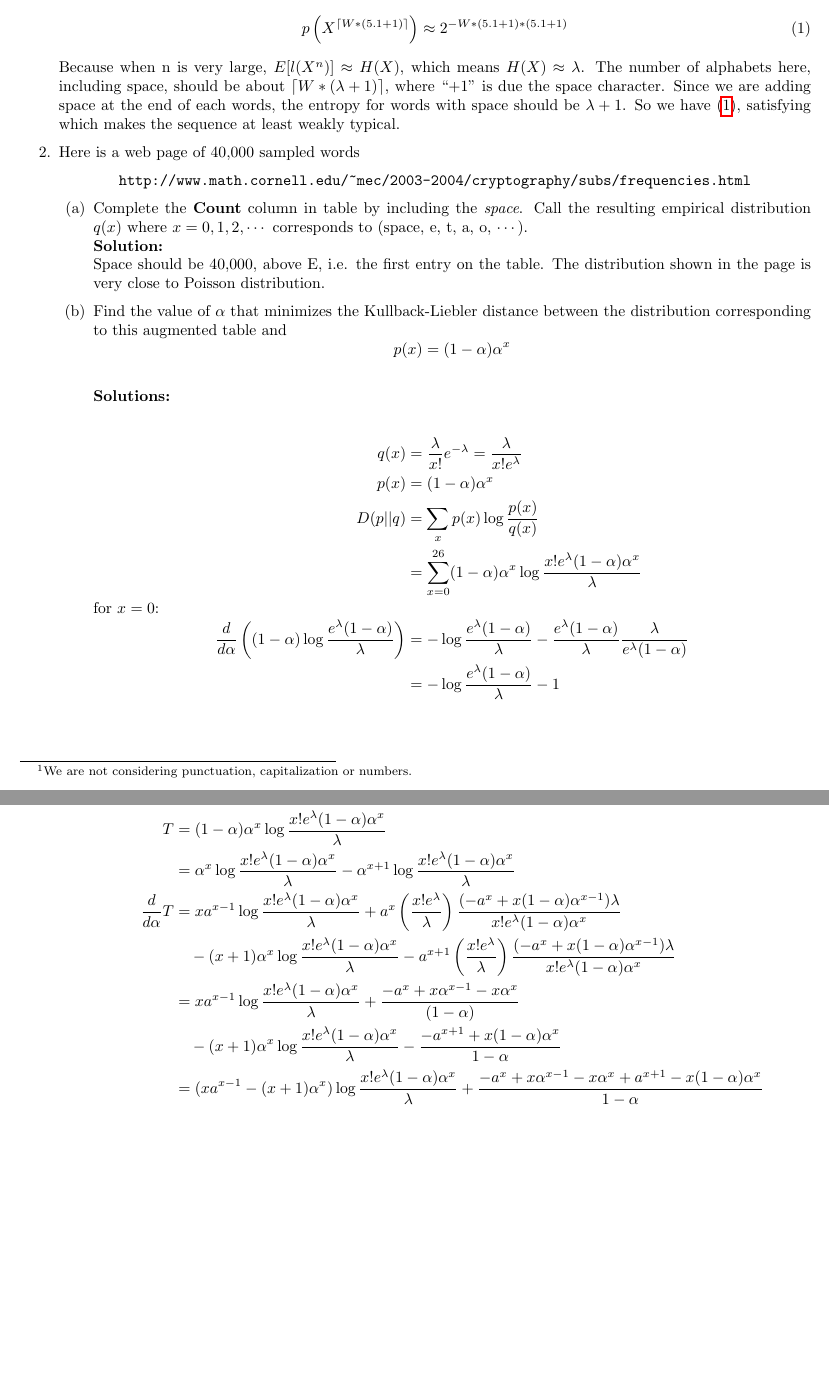
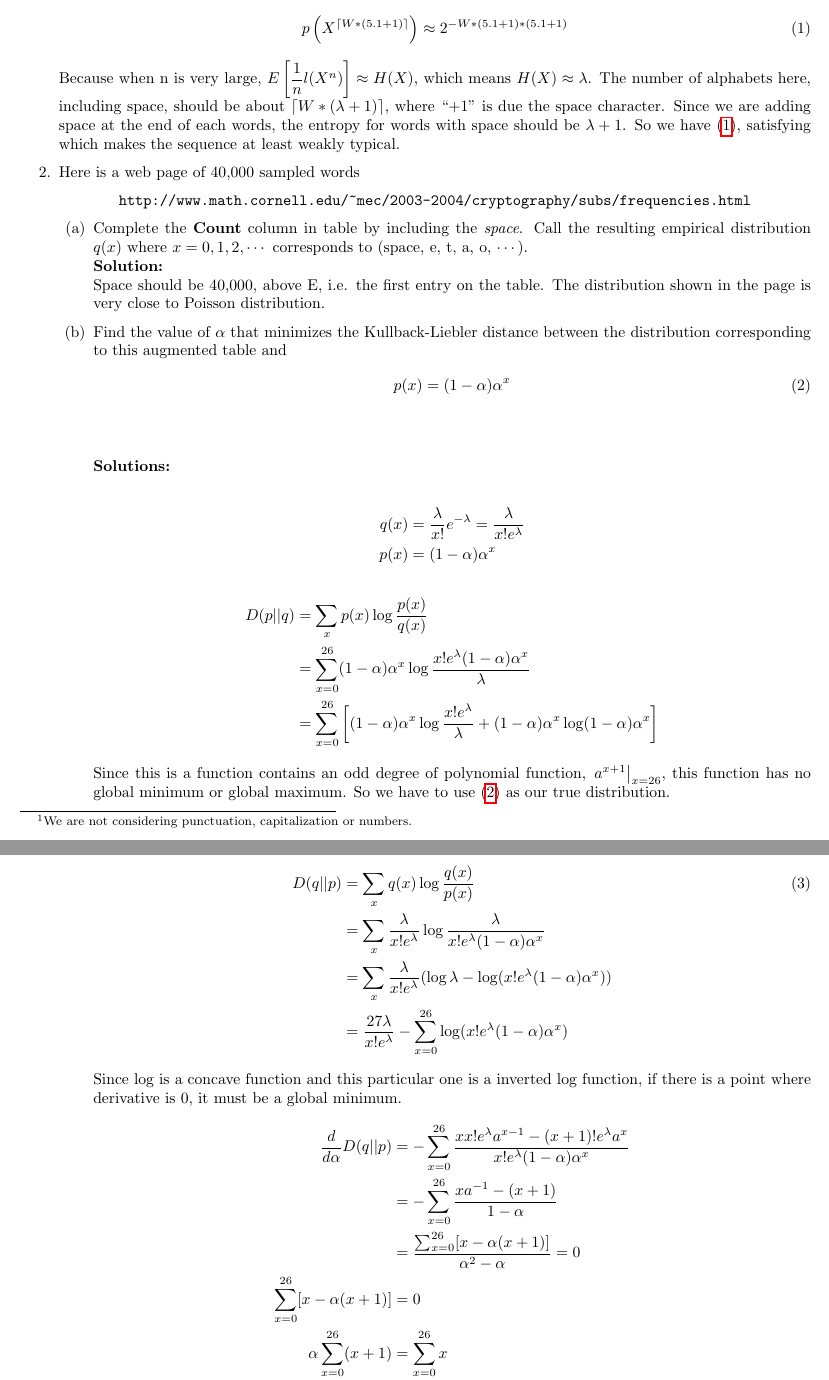
Before and after one commit to malloc82/ELC5370, a LaTeX document (doc/midterm/problem3.tex): two parts of pages 1 and 2 of 2, joined at a grey line, cut so that both start at the same text, the shorter picture padded with empty space. Compiled offline with pdfLaTeX.

Commit message:
problem 3b kinda solved.

```diff
--- a/doc/midterm/problem3.tex
+++ b/doc/midterm/problem3.tex
@@ -17,7 +17,7 @@ The average word in English is $\lambda =5.1$ letters.
   \begin{align}
     p\left(X^{\ceil{W*(5.1 + 1)}}\right) & \approx 2^{-W*(5.1 + 1)*(5.1 + 1)} \label{problem3_1}
   \end{align}
-  Because when n is very large, $E[l(X^n)] \approx H(X)$, which means $H(X) \approx \lambda$. The number of alphabets
+  Because when n is very large, $E\left[\df{1}{n}l(X^n)\right] \approx H(X)$, which means $H(X) \approx \lambda$. The number of alphabets
   here, including space, should be about $\ceil{W * (\lambda + 1)}$, where ``+1'' is due the space character. Since
   we are adding space at the end of each words, the entropy for words with space should be $\lambda + 1$. So we have
   (\ref{problem3_1}), satisfying which makes the sequence at least weakly typical.
@@ -35,38 +35,71 @@ The average word in English is $\lambda =5.1$ letters.
 
   \item Find the value of $\alpha$ that minimizes the Kullback-Liebler distance between the distribution corresponding
     to this augmented table and
-    $$p(x) = (1-\alpha) \alpha^x $$ \\
+    \begin{align}
+      p(x) = (1-\alpha) \alpha^x \label{eq:p3b_p(x)}
+    \end{align}
+    $$ $$ \\
     \textbf{Solutions:}\\
     \begin{align*}
       q(x) & = \df{\lambda}{x!}e^{-\lambda} = \df{\lambda}{x! e^{\lambda}} \\
-      p(x) & = (1-\alpha) \alpha^x \\
+      p(x) & = (1-\alpha) \alpha^x
+    \end{align*}
+    \begin{align*}
       D(p||q) & = \sum_x p(x)\log \df{p(x)}{q(x)}\\
-           & = \sum_{x=0}^{26} (1-\alpha) \alpha^x \log \df{x!e^{\lambda}(1-\alpha) \alpha^x}{\lambda} \\
-      \shortintertext{for $x=0$:}
-      \df{d}{d\alpha}\left((1-\alpha) \log\df{e^{\lambda}(1 - \alpha)}{\lambda}\right)
-           & = -\log\df{e^{\lambda}(1 - \alpha)}{\lambda}
-             - \df{e^{\lambda}(1 - \alpha)}{\lambda} \df{\lambda}{e^{\lambda}(1 - \alpha)} \\
-           & = -\log\df{e^{\lambda}(1 - \alpha)}{\lambda} - 1 \\
-     \end{align*}
-     \begin{align*}
-      \shortintertext{for $x = 1, 2, \dots, 26$, let:}
-      T & = (1-\alpha) \alpha^x \log \df{x!e^{\lambda}(1-\alpha) \alpha^x}{\lambda} \\
-           & = \alpha^x\log \df{x!e^{\lambda}(1-\alpha) \alpha^x}{\lambda} -
-             \alpha^{x+1}\log \df{x!e^{\lambda}(1-\alpha) \alpha^x}{\lambda} \\
-      \df{d}{d\alpha} T
-           & = xa^{x-1}\log \df{x!e^{\lambda}(1-\alpha) \alpha^x}{\lambda}
-             + a^x \left( \df{x!e^{\lambda}}{\lambda} \right)
-             \df{(-a^x + x(1 - \alpha)\alpha^{x-1})\lambda}{x!e^{\lambda}(1-\alpha) \alpha^x} \\
-           & \quad - (x+1)\alpha^x\log \df{x!e^{\lambda}(1-\alpha) \alpha^x}{\lambda}
-             - a^{x+1} \left( \df{x!e^{\lambda}}{\lambda} \right)
-             \df{(-a^x + x(1 - \alpha)\alpha^{x-1})\lambda}{x!e^{\lambda}(1-\alpha) \alpha^x} \\
-           & = xa^{x-1}\log \df{x!e^{\lambda}(1-\alpha) \alpha^x}{\lambda}
-             + \df{-a^x + x \alpha^{x-1} - x\alpha^x}{(1-\alpha)} \\
-           & \quad - (x+1)\alpha^x\log \df{x!e^{\lambda}(1-\alpha) \alpha^x}{\lambda}
-             - \df{-a^{x+1} + x(1 - \alpha)\alpha^{x}}{1-\alpha} \\
-           & = (x a^{x-1} - (x+1) \alpha^x)\log \df{x!e^{\lambda}(1-\alpha) \alpha^x}{\lambda}
-             + \df{-a^x + x \alpha^{x-1} - x\alpha^x + a^{x+1} - x(1 - \alpha)\alpha^{x}}{1-\alpha}
+              & = \sum_{x=0}^{26} (1-\alpha) \alpha^x \log \df{x!e^{\lambda}(1-\alpha) \alpha^x}{\lambda} \\
+              & = \sum_{x=0}^{26} \left[(1-\alpha) \alpha^x\log \df{x!e^{\lambda}}{\lambda}
+                + (1-\alpha) \alpha^x\log (1-\alpha) \alpha^x\right]
     \end{align*}
+    Since this is a function contains an odd degree of polynomial function, $\left.a^{x+1}\right|_{x=26}$, this function
+    has no global minimum or global maximum. So we have to use (\ref{eq:p3b_p(x)}) as our true distribution.
+
+    % \begin{align*}
+    %   D(p||q) & = \sum_x p(x)\log \df{p(x)}{q(x)}\\
+    %        & = \sum_{x=0}^{26} (1-\alpha) \alpha^x \log \df{x!e^{\lambda}(1-\alpha) \alpha^x}{\lambda} \\
+    %   \shortintertext{for $x=0$:}
+    %   \df{d}{d\alpha}\left((1-\alpha) \log\df{e^{\lambda}(1 - \alpha)}{\lambda}\right)
+    %           & = -\log\df{e^{\lambda}(1 - \alpha)}{\lambda}
+    %             - \df{e^{\lambda}(1 - \alpha)}{\lambda} \df{\lambda}{e^{\lambda}(1 - \alpha)} \\
+    %           & = -\log\df{e^{\lambda}(1 - \alpha)}{\lambda} - 1 \\
+    %  \end{align*}
+    %  \begin{align*}
+    %   \shortintertext{for $x = 1, 2, \dots, 26$, let:}
+    %   T & = (1-\alpha) \alpha^x \log \df{x!e^{\lambda}(1-\alpha) \alpha^x}{\lambda} \\
+    %        & = \alpha^x\log \df{x!e^{\lambda}(1-\alpha) \alpha^x}{\lambda} -
+    %          \alpha^{x+1}\log \df{x!e^{\lambda}(1-\alpha) \alpha^x}{\lambda} \\
+    %   \df{d}{d\alpha} T
+    %        & = xa^{x-1}\log \df{x!e^{\lambda}(1-\alpha) \alpha^x}{\lambda}
+    %          + a^x \left( \df{x!e^{\lambda}}{\lambda} \right)
+    %          \df{(-a^x + x(1 - \alpha)\alpha^{x-1})\lambda}{x!e^{\lambda}(1-\alpha) \alpha^x} \\
+    %        & \quad - (x+1)\alpha^x\log \df{x!e^{\lambda}(1-\alpha) \alpha^x}{\lambda}
+    %          - a^{x+1} \left( \df{x!e^{\lambda}}{\lambda} \right)
+    %          \df{(-a^x + x(1 - \alpha)\alpha^{x-1})\lambda}{x!e^{\lambda}(1-\alpha) \alpha^x} \\
+    %        & = xa^{x-1}\log \df{x!e^{\lambda}(1-\alpha) \alpha^x}{\lambda}
+    %          + \df{-a^x + x \alpha^{x-1} - x\alpha^x}{(1-\alpha)} \\
+    %        & \quad - (x+1)\alpha^x\log \df{x!e^{\lambda}(1-\alpha) \alpha^x}{\lambda}
+    %          - \df{-a^{x+1} + x(1 - \alpha)\alpha^{x}}{1-\alpha} \\
+    %        & = (x a^{x-1} - (x+1) \alpha^x)\log \df{x!e^{\lambda}(1-\alpha) \alpha^x}{\lambda}
+    %          + \df{-a^x + x \alpha^{x-1} - x\alpha^x + a^{x+1} - x(1 - \alpha)\alpha^{x}}{1-\alpha}
+    % \end{align*}
+
+    \begin{align*}
+      D(q || p) & = \sum_x q(x) \log \df{q(x)}{p(x)} \numberthis \label{eq:p3b_KLD}\\
+                & = \sum_x \df{\lambda}{x!e^{\lambda}}\log \df{\lambda}{x!e^{\lambda} (1-\alpha)\alpha^x} \\
+                & = \sum_x \df{\lambda}{x!e^{\lambda}}(\log \lambda - \log (x! e^{\lambda}(1 - \alpha) \alpha^x)) \\
+                & = \df{27\lambda}{x!e^{\lambda}} - \sum_{x=0}^{26} \log (x! e^{\lambda}(1 - \alpha) \alpha^x)
+    \end{align*}
+    Since log is a concave function and this particular one is a inverted log function, if there is a point where
+    derivative is 0, it must be a global minimum.
+    \begin{align*}
+      \df{d}{d\alpha} D(q || p) & = - \sum_{x=0}^{26} \df{x x!e^{\lambda}a^{x-1} - (x+1)!e^{\lambda}a^x}
+                                                        {x!e^{\lambda}(1-\alpha)\alpha^x} \\
+                                & = - \sum_{x=0}^{26} \df{x a^{-1} - (x+1)}{1-\alpha} \\
+                                & = \df{\sum_{x=0}^{26}[x - \alpha(x + 1)]}{\alpha^2 - \alpha} = 0 \\
+      \sum_{x=0}^{26}[x - \alpha(x + 1)] & = 0 \\
+      \alpha\sum_{x=0}^{26}(x + 1) & = \sum_{x=0}^{26} x \\
+      \alpha & = \df{\sum_{x=0}^{26} x}{\sum_{x=0}^{26}(x + 1)} = \df{13}{14}
+    \end{align*}
+    So, when $\alpha = \frac{13}{14}$, (\ref{eq:p3b_KLD}) has the smallest value.
 
   \item Compare this to the $\alpha$ that minimizes
     $$ \sum_{x=0}^\infty \left| p(x) -  q(x) \right|^2 $$ \\
```
